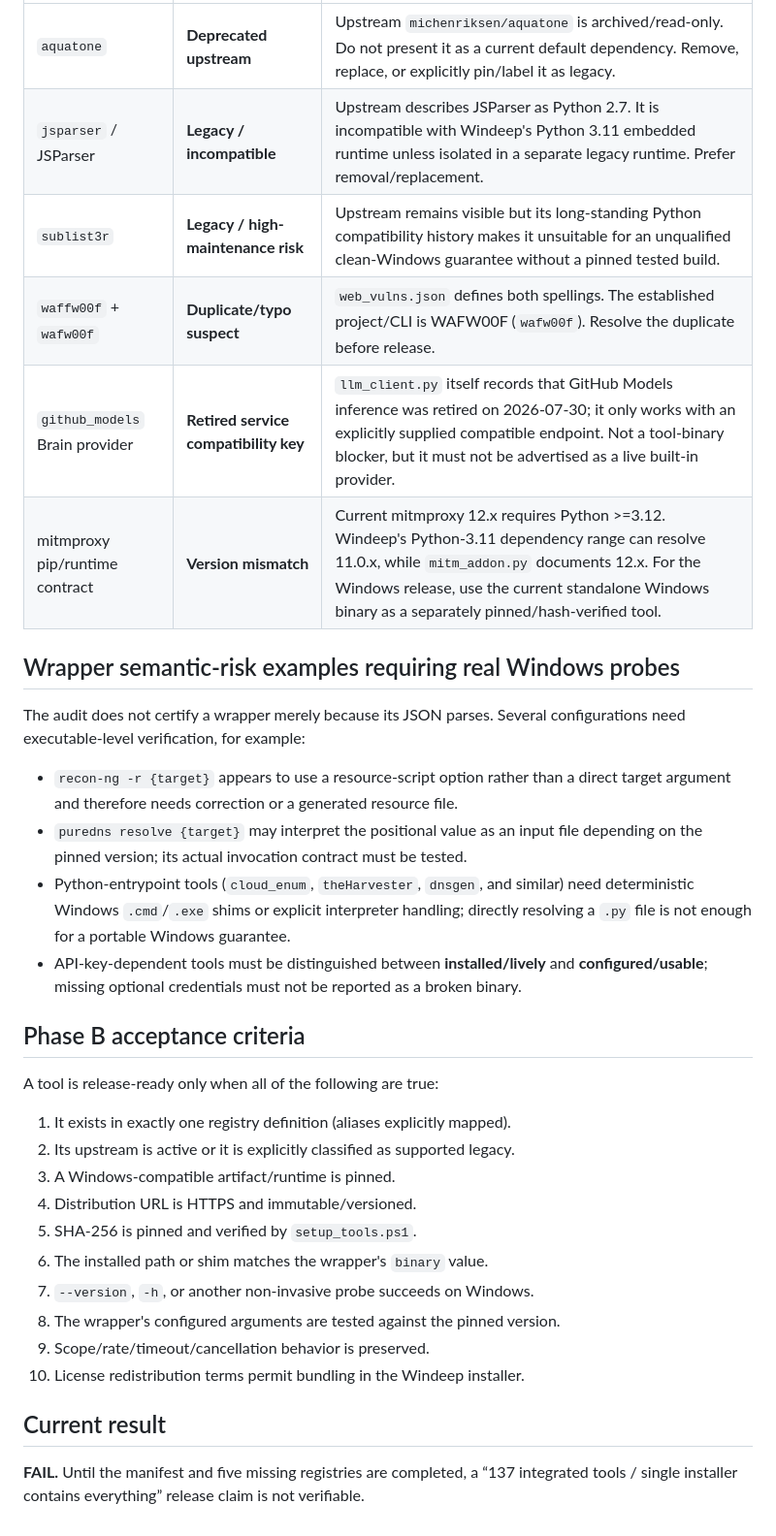
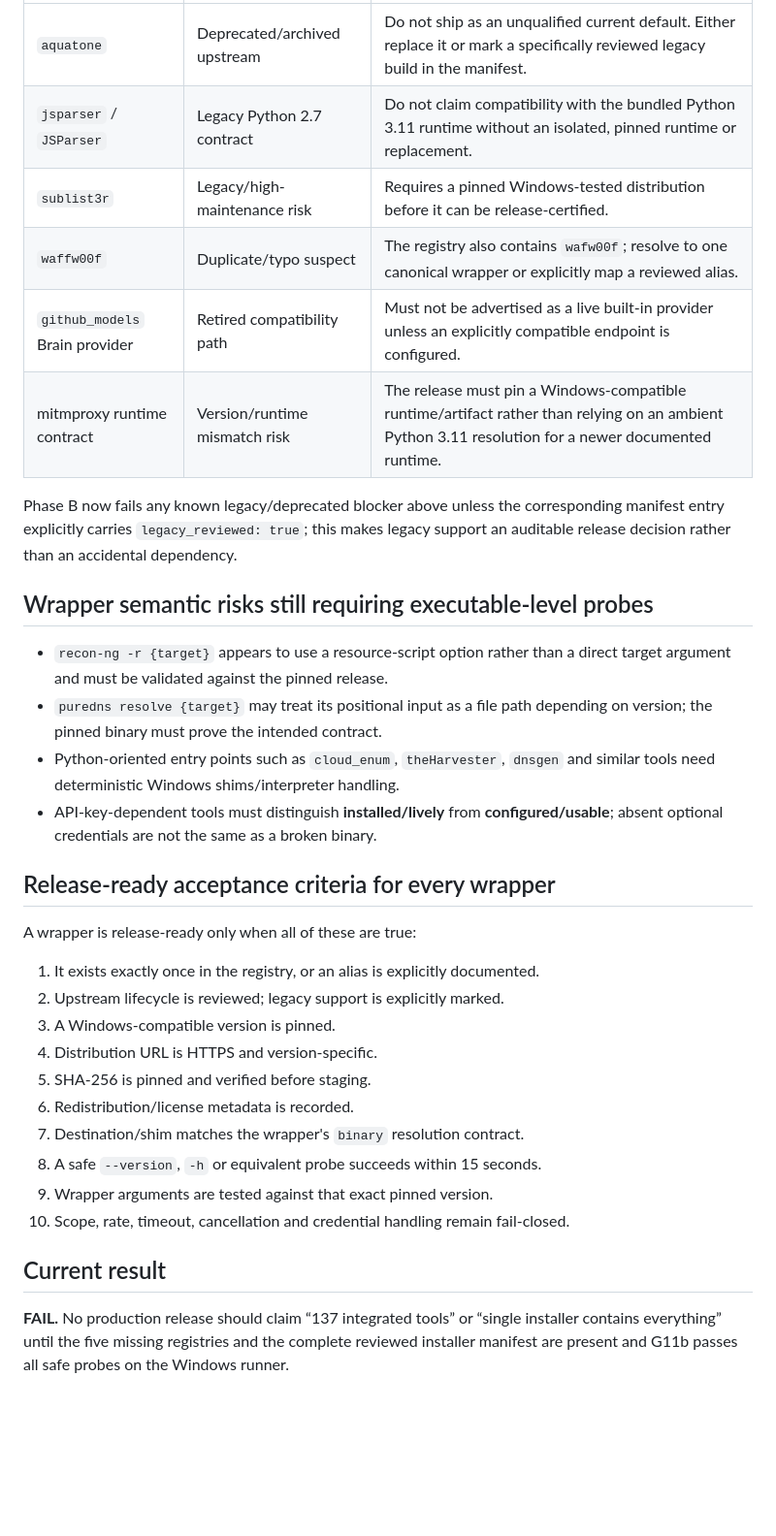
Before and after one commit to aprashnasuraj-dev/winddeep, a Markdown page: reports/tool_liveness.md, the part around one of its changes. Shown at 97% size. GitHub-like rendering; blank space fills up the shorter version.

Commit message:
qa: refresh tool liveness and installer coverage report

```diff
--- a/reports/tool_liveness.md
+++ b/reports/tool_liveness.md
@@ -46,35 +48,35 @@ The QA branch Phase B script rejects the release unless every registered wrapper
 |---|---|---|
-| `aquatone` | **Deprecated upstream** | Upstream `michenriksen/aquatone` is archived/read-only. Do not present it as a current default dependency. Remove, replace, or explicitly pin/label it as legacy. |
-| `jsparser` / JSParser | **Legacy / incompatible** | Upstream describes JSParser as Python 2.7. It is incompatible with Windeep's Python 3.11 embedded runtime unless isolated in a separate legacy runtime. Prefer removal/replacement. |
-| `sublist3r` | **Legacy / high-maintenance risk** | Upstream remains visible but its long-standing Python compatibility history makes it unsuitable for an unqualified clean-Windows guarantee without a pinned tested build. |
-| `waffw00f` + `wafw00f` | **Duplicate/typo suspect** | `web_vulns.json` defines both spellings. The established project/CLI is WAFW00F (`wafw00f`). Resolve the duplicate before release. |
-| `github_models` Brain provider | **Retired service compatibility key** | `llm_client.py` itself records that GitHub Models inference was retired on 2026-07-30; it only works with an explicitly supplied compatible endpoint. Not a tool-binary blocker, but it must not be advertised as a live built-in provider. |
-| mitmproxy pip/runtime contract | **Version mismatch** | Current mitmproxy 12.x requires Python >=3.12. Windeep's Python-3.11 dependency range can resolve 11.0.x, while `mitm_addon.py` documents 12.x. For the Windows release, use the current standalone Windows binary as a separately pinned/hash-verified tool. |
+| `aquatone` | Deprecated/archived upstream | Do not ship as an unqualified current default. Either replace it or mark a specifically reviewed legacy build in the manifest. |
+| `jsparser` / `JSParser` | Legacy Python 2.7 contract | Do not claim compatibility with the bundled Python 3.11 runtime without an isolated, pinned runtime or replacement. |
+| `sublist3r` | Legacy/high-maintenance risk | Requires a pinned Windows-tested distribution before it can be release-certified. |
+| `waffw00f` | Duplicate/typo suspect | The registry also contains `wafw00f`; resolve to one canonical wrapper or explicitly map a reviewed alias. |
+| `github_models` Brain provider | Retired compatibility path | Must not be advertised as a live built-in provider unless an explicitly compatible endpoint is configured. |
+| mitmproxy runtime contract | Version/runtime mismatch risk | The release must pin a Windows-compatible runtime/artifact rather than relying on an ambient Python 3.11 resolution for a newer documented runtime. |
 
-## Wrapper semantic-risk examples requiring real Windows probes
+Phase B now fails any known legacy/deprecated blocker above unless the corresponding manifest entry explicitly carries `legacy_reviewed: true`; this makes legacy support an auditable release decision rather than an accidental dependency.
 
-The audit does not certify a wrapper merely because its JSON parses. Several configurations need executable-level verification, for example:
+## Wrapper semantic risks still requiring executable-level probes
 
-- `recon-ng -r {target}` appears to use a resource-script option rather than a direct target argument and therefore needs correction or a generated resource file.
-- `puredns resolve {target}` may interpret the positional value as an input file depending on the pinned version; its actual invocation contract must be tested.
-- Python-entrypoint tools (`cloud_enum`, `theHarvester`, `dnsgen`, and similar) need deterministic Windows `.cmd`/`.exe` shims or explicit interpreter handling; directly resolving a `.py` file is not enough for a portable Windows guarantee.
-- API-key-dependent tools must be distinguished between **installed/lively** and **configured/usable**; missing optional credentials must not be reported as a broken binary.
+- `recon-ng -r {target}` appears to use a resource-script option rather than a direct target argument and must be validated against the pinned release.
+- `puredns resolve {target}` may treat its positional input as a file path depending on version; the pinned binary must prove the intended contract.
+- Python-oriented entry points such as `cloud_enum`, `theHarvester`, `dnsgen` and similar tools need deterministic Windows shims/interpreter handling.
+- API-key-dependent tools must distinguish **installed/lively** from **configured/usable**; absent optional credentials are not the same as a broken binary.
 
-## Phase B acceptance criteria
+## Release-ready acceptance criteria for every wrapper
 
-A tool is release-ready only when all of the following are true:
+A wrapper is release-ready only when all of these are true:
 
-1. It exists in exactly one registry definition (aliases explicitly mapped).
-2. Its upstream is active or it is explicitly classified as supported legacy.
-3. A Windows-compatible artifact/runtime is pinned.
-4. Distribution URL is HTTPS and immutable/versioned.
-5. SHA-256 is pinned and verified by `setup_tools.ps1`.
-6. The installed path or shim matches the wrapper's `binary` value.
-7. `--version`, `-h`, or another non-invasive probe succeeds on Windows.
-8. The wrapper's configured arguments are tested against the pinned version.
-9. Scope/rate/timeout/cancellation behavior is preserved.
-10. License redistribution terms permit bundling in the Windeep installer.
+1. It exists exactly once in the registry, or an alias is explicitly documented.
+2. Upstream lifecycle is reviewed; legacy support is explicitly marked.
+3. A Windows-compatible version is pinned.
+4. Distribution URL is HTTPS and version-specific.
+5. SHA-256 is pinned and verified before staging.
+6. Redistribution/license metadata is recorded.
+7. Destination/shim matches the wrapper's `binary` resolution contract.
+8. A safe `--version`, `-h` or equivalent probe succeeds within 15 seconds.
+9. Wrapper arguments are tested against that exact pinned version.
+10. Scope, rate, timeout, cancellation and credential handling remain fail-closed.
 
 ## Current result
 
-**FAIL.** Until the manifest and five missing registries are completed, a “137 integrated tools / single installer contains everything” release claim is not verifiable.
+**FAIL.** No production release should claim “137 integrated tools” or “single installer contains everything” until the five missing registries and the complete reviewed installer manifest are present and G11b passes all safe probes on the Windows runner.
```
Also changed, not shown: other parts of reports/tool_liveness.md (+23 -21 lines).
